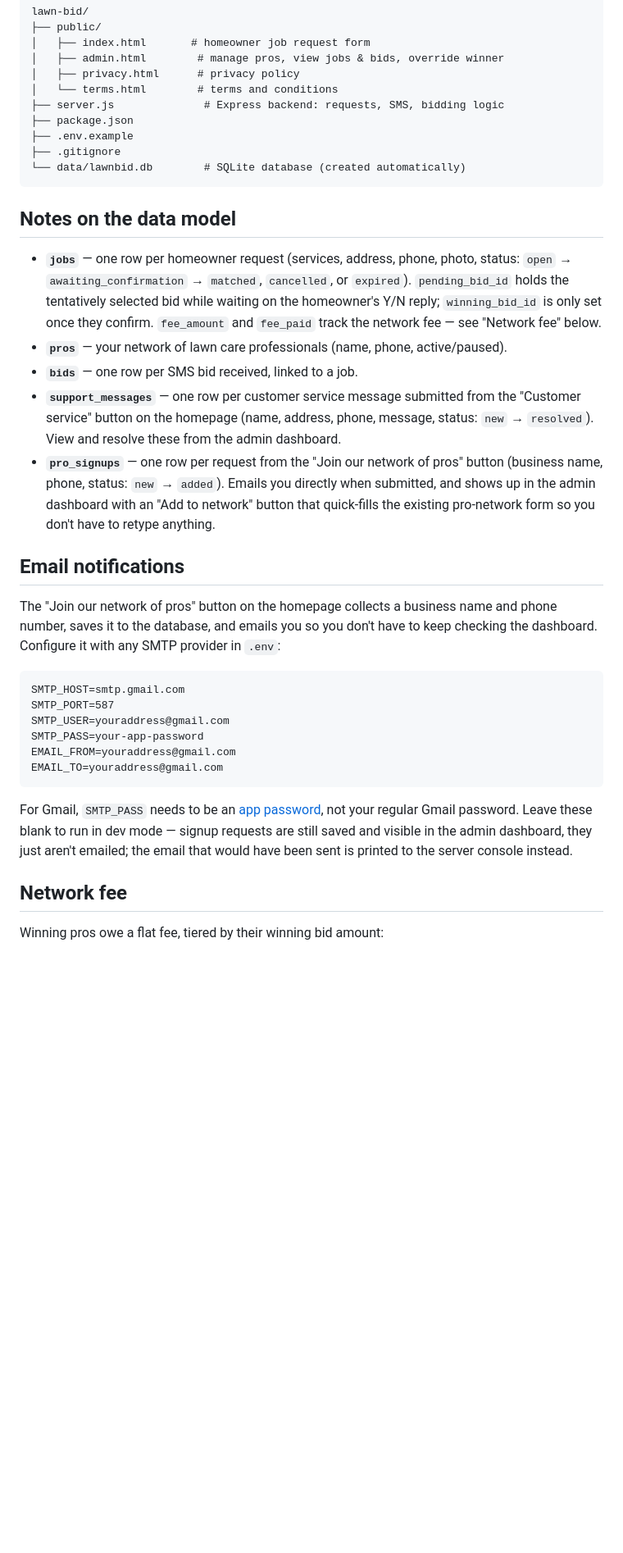
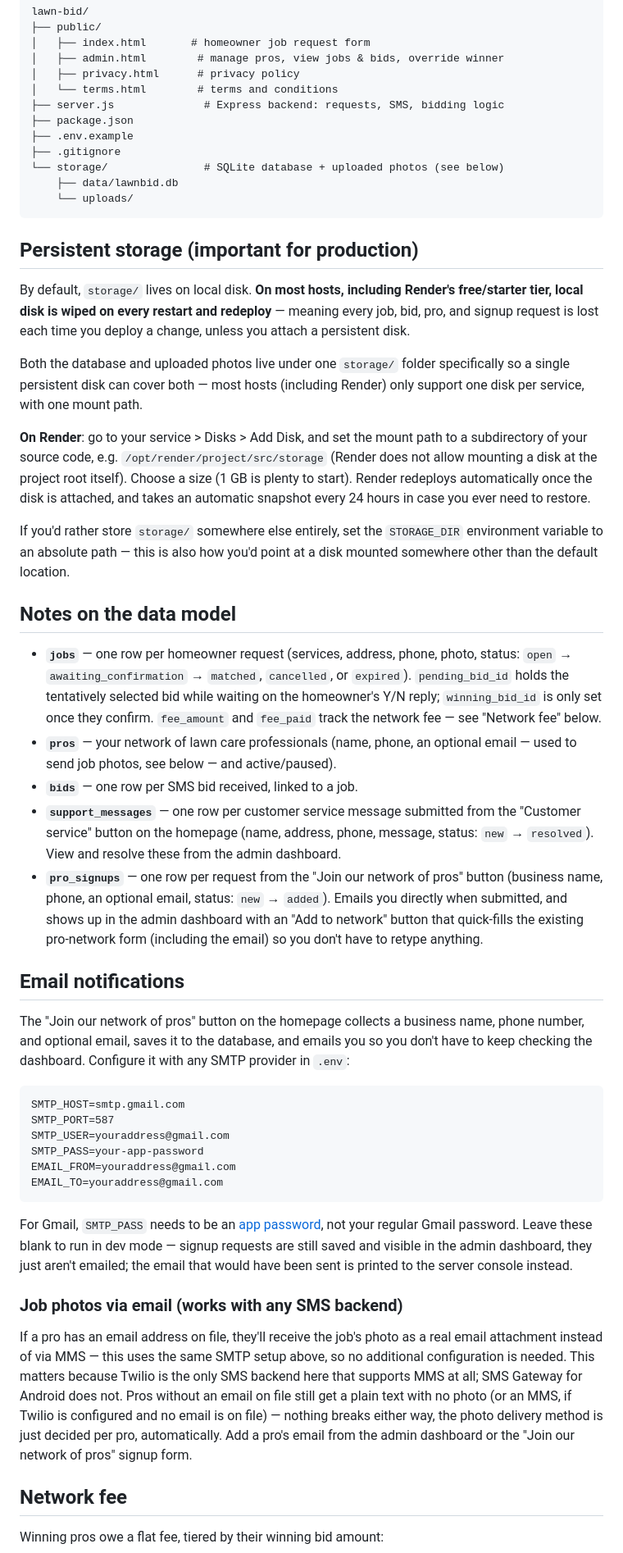
Before and after one commit to afinken01/Kirk_Lawn_Bid, a Markdown page: README.md, the part around one of its changes. Shown at 82% size. Drawn GitHub-style; blank space fills up the shorter version.

````diff
--- a/README.md
+++ b/README.md
@@ -147,8 +181,32 @@ lawn-bid/
 ├── package.json
 ├── .env.example
 ├── .gitignore
-└── data/lawnbid.db        # SQLite database (created automatically)
+└── storage/               # SQLite database + uploaded photos (see below)
+    ├── data/lawnbid.db
+    └── uploads/
 ```
+
+## Persistent storage (important for production)
+
+By default, `storage/` lives on local disk. **On most hosts, including
+Render's free/starter tier, local disk is wiped on every restart and
+redeploy** — meaning every job, bid, pro, and signup request is lost each
+time you deploy a change, unless you attach a persistent disk.
+
+Both the database and uploaded photos live under one `storage/` folder
+specifically so a single persistent disk can cover both — most hosts
+(including Render) only support one disk per service, with one mount path.
+
+**On Render**: go to your service > Disks > Add Disk, and set the mount
+path to a subdirectory of your source code, e.g.
+`/opt/render/project/src/storage` (Render does not allow mounting a disk at
+the project root itself). Choose a size (1 GB is plenty to start). Render
+redeploys automatically once the disk is attached, and takes an automatic
+snapshot every 24 hours in case you ever need to restore.
+
+If you'd rather store `storage/` somewhere else entirely, set the
+`STORAGE_DIR` environment variable to an absolute path — this is also how
+you'd point at a disk mounted somewhere other than the default location.
 
 ## Notes on the data model
 
@@ -158,7 +216,8 @@ lawn-bid/
   waiting on the homeowner's Y/N reply; `winning_bid_id` is only set once
   they confirm. `fee_amount` and `fee_paid` track the network fee — see
   "Network fee" below.
-- **`pros`** — your network of lawn care professionals (name, phone,
+- **`pros`** — your network of lawn care professionals (name, phone, an
+  optional email — used to send job photos, see below — and
   active/paused).
 - **`bids`** — one row per SMS bid received, linked to a job.
 - **`support_messages`** — one row per customer service message submitted
@@ -166,17 +225,18 @@ lawn-bid/
   message, status: `new` → `resolved`). View and resolve these from the
   admin dashboard.
 - **`pro_signups`** — one row per request from the "Join our network of
-  pros" button (business name, phone, status: `new` → `added`). Emails you
-  directly when submitted, and shows up in the admin dashboard with an "Add
-  to network" button that quick-fills the existing pro-network form so you
-  don't have to retype anything.
+  pros" button (business name, phone, an optional email, status: `new` →
+  `added`). Emails you directly when submitted, and shows up in the admin
+  dashboard with an "Add to network" button that quick-fills the existing
+  pro-network form (including the email) so you don't have to retype
+  anything.
 
 ## Email notifications
 
 The "Join our network of pros" button on the homepage collects a business
-name and phone number, saves it to the database, and emails you so you
-don't have to keep checking the dashboard. Configure it with any SMTP
-provider in `.env`:
+name, phone number, and optional email, saves it to the database, and
+emails you so you don't have to keep checking the dashboard. Configure it
+with any SMTP provider in `.env`:
 
 ```
 SMTP_HOST=smtp.gmail.com
@@ -193,6 +253,18 @@ Gmail password. Leave these blank to run in dev mode — signup requests are
 still saved and visible in the admin dashboard, they just aren't emailed;
 the email that would have been sent is printed to the server console
 instead.
+
+### Job photos via email (works with any SMS backend)
+
+If a pro has an email address on file, they'll receive the job's photo as a
+real email attachment instead of via MMS — this uses the same SMTP setup
+above, so no additional configuration is needed. This matters because
+Twilio is the only SMS backend here that supports MMS at all; SMS Gateway
+for Android does not. Pros without an email on file still get a plain text
+with no photo (or an MMS, if Twilio is configured and no email is on
+file) — nothing breaks either way, the photo delivery method is just
+decided per pro, automatically. Add a pro's email from the admin dashboard
+or the "Join our network of pros" signup form.
 
 ## Network fee
 
````
Also changed, not shown: other parts of README.md (+37 -3 lines).
